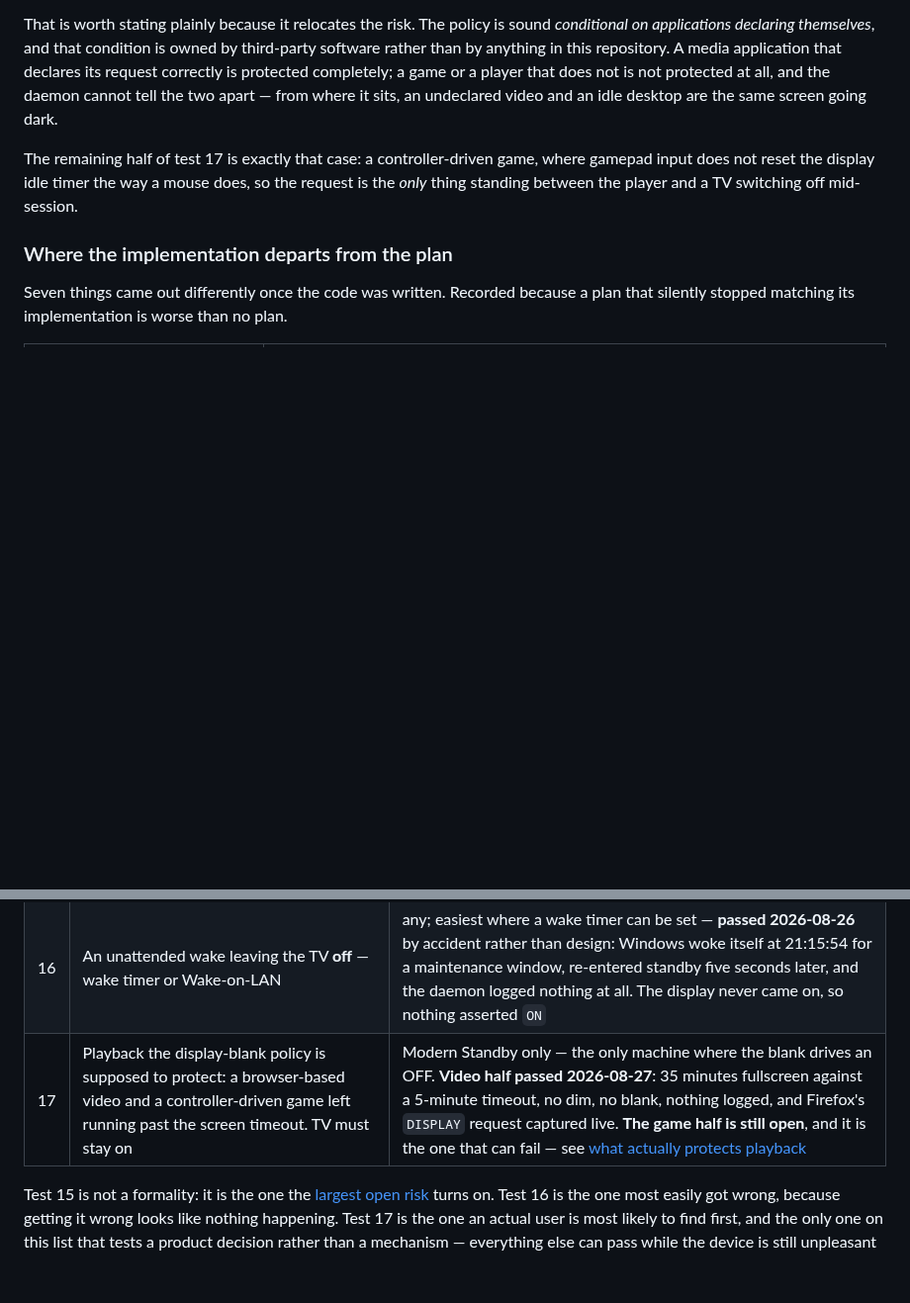
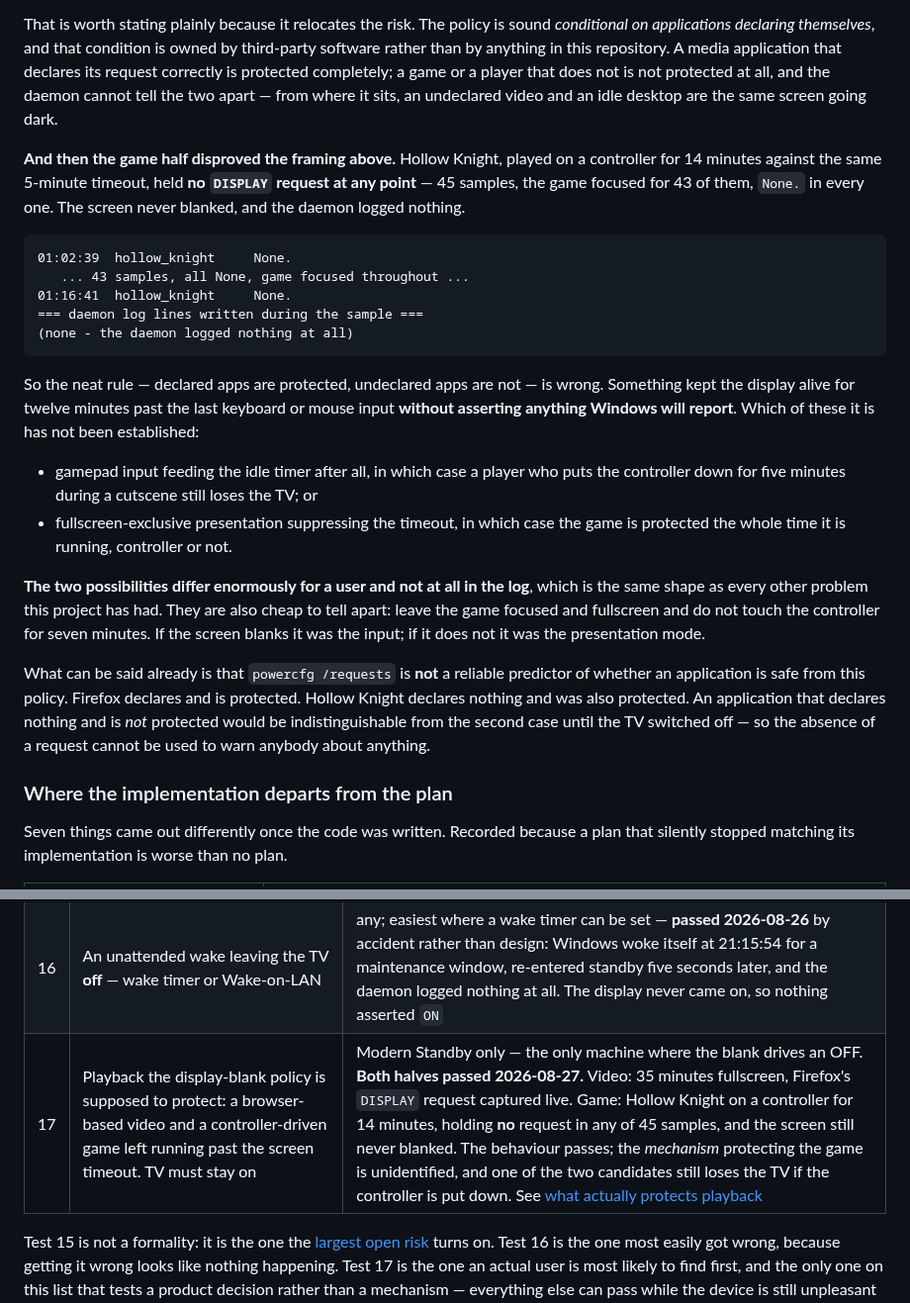
Before and after one commit to Niall-xox/ESP32-IR-CEC-Alternative, a Markdown page: Project Outline.md, 2 parts joined by grey strips. Shown at 99% size. Drawn GitHub-style; blank space fills up the shorter version.

Commit message:
Disprove the rule the video half seemed to establish
Test 17's game half passes behaviourally and breaks the explanation.
Hollow Knight, played on a controller for 14 minutes against a 5-minute
timeout, held no DISPLAY request in any of 45 samples — focused for 43
of them — and the screen never blanked. The daemon logged nothing.

So "declared apps are protected, undeclared apps are not" is wrong.
Something kept the display alive for twelve minutes past the last
keyboard or mouse input without asserting anything Windows will report.
Either gamepad input feeds the idle timer, in which case putting the
controller down for five minutes during a cutscene still loses the TV,
or fullscreen-exclusive presentation suppresses the timeout, in which
case the game is safe throughout. The two differ enormously for a user
and not at all in the log.

They are cheap to separate: leave the game focused and fullscreen and do
not touch the controller for seven minutes.

The usable conclusion so far is a negative one. powercfg /requests does
not predict whether an application is safe from this policy. Firefox
declares and is protected; Hollow Knight declares nothing and was also
protected; an application that declares nothing and is not protected
looks exactly like the second until the TV goes off. The absence of a
request cannot be used to warn anyone about anything.

Co-Authored-By: Claude Opus 5 <noreply@anthropic.com>

````diff
--- a/Project Outline.md
+++ b/Project Outline.md
@@ -1003,10 +1003,42 @@ game or a player that does not is not protected at all, and the daemon cannot
 tell the two apart — from where it sits, an undeclared video and an idle desktop
 are the same screen going dark.
 
-The remaining half of test 17 is exactly that case: a controller-driven game,
-where gamepad input does not reset the display idle timer the way a mouse does,
-so the request is the *only* thing standing between the player and a TV
-switching off mid-session.
+**And then the game half disproved the framing above.** Hollow Knight, played on
+a controller for 14 minutes against the same 5-minute timeout, held **no
+`DISPLAY` request at any point** — 45 samples, the game focused for 43 of them,
+`None.` in every one. The screen never blanked, and the daemon logged nothing.
+
+```
+01:02:39  hollow_knight     None.
+   ... 43 samples, all None, game focused throughout ...
+01:16:41  hollow_knight     None.
+=== daemon log lines written during the sample ===
+(none - the daemon logged nothing at all)
+```
+
+So the neat rule — declared apps are protected, undeclared apps are not — is
+wrong. Something kept the display alive for twelve minutes past the last
+keyboard or mouse input **without asserting anything Windows will report**.
+Which of these it is has not been established:
+
+- gamepad input feeding the idle timer after all, in which case a player who
+  puts the controller down for five minutes during a cutscene still loses the
+  TV; or
+- fullscreen-exclusive presentation suppressing the timeout, in which case the
+  game is protected the whole time it is running, controller or not.
+
+**The two possibilities differ enormously for a user and not at all in the log**,
+which is the same shape as every other problem this project has had. They are
+also cheap to tell apart: leave the game focused and fullscreen and do not touch
+the controller for seven minutes. If the screen blanks it was the input; if it
+does not it was the presentation mode.
+
+What can be said already is that `powercfg /requests` is **not** a reliable
+predictor of whether an application is safe from this policy. Firefox declares
+and is protected. Hollow Knight declares nothing and was also protected. An
+application that declares nothing and is *not* protected would be
+indistinguishable from the second case until the TV switched off — so the
+absence of a request cannot be used to warn anybody about anything.
 
 ### Where the implementation departs from the plan
 
@@ -1882,7 +1914,7 @@ three separate sessions comparable afterwards.
 | 14 | Hibernate and resume; device re-enumerates and the arrival re-assert lands | S4 machine — **passed 2026-08-26** on the Modern Standby laptop (`boot type 0x2`), but *not as described*: the device never re-enumerated and the arrival re-assert never ran. See [the hibernate](#the-hibernate--and-the-two-predictions-it-falsified) |
 | 15 | A full Modern Standby cycle with the firmware USB fix in place | Modern Standby only — **passed 2026-08-26**, three cycles including one of 4h11m. See [what the standby cycles showed](#what-the-modern-standby-cycles-actually-showed) |
 | 16 | An unattended wake leaving the TV **off** — wake timer or Wake-on-LAN | any; easiest where a wake timer can be set — **passed 2026-08-26** by accident rather than design: Windows woke itself at 21:15:54 for a maintenance window, re-entered standby five seconds later, and the daemon logged nothing at all. The display never came on, so nothing asserted `ON` |
-| 17 | Playback the display-blank policy is supposed to protect: a browser-based video and a controller-driven game left running past the screen timeout. TV must stay on | Modern Standby only — the only machine where the blank drives an OFF. **Video half passed 2026-08-27**: 35 minutes fullscreen against a 5-minute timeout, no dim, no blank, nothing logged, and Firefox's `DISPLAY` request captured live. **The game half is still open**, and it is the one that can fail — see [what actually protects playback](#what-actually-protects-playback) |
+| 17 | Playback the display-blank policy is supposed to protect: a browser-based video and a controller-driven game left running past the screen timeout. TV must stay on | Modern Standby only — the only machine where the blank drives an OFF. **Both halves passed 2026-08-27.** Video: 35 minutes fullscreen, Firefox's `DISPLAY` request captured live. Game: Hollow Knight on a controller for 14 minutes, holding **no** request in any of 45 samples, and the screen still never blanked. The behaviour passes; the *mechanism* protecting the game is unidentified, and one of the two candidates still loses the TV if the controller is put down. See [what actually protects playback](#what-actually-protects-playback) |
 
 Test 15 is not a formality: it is the one the
 [largest open risk](#risks-to-check-on-the-real-machine) turns on. Test 16 is
````
